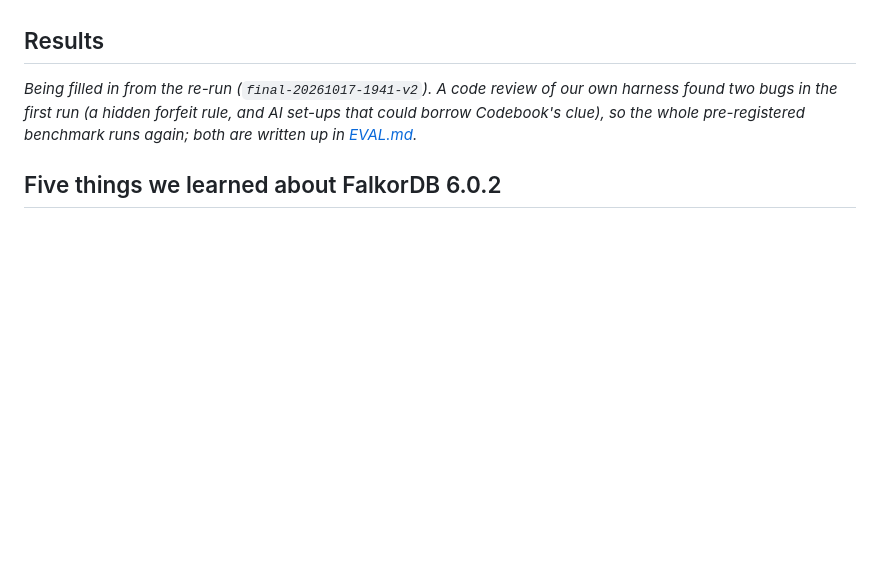
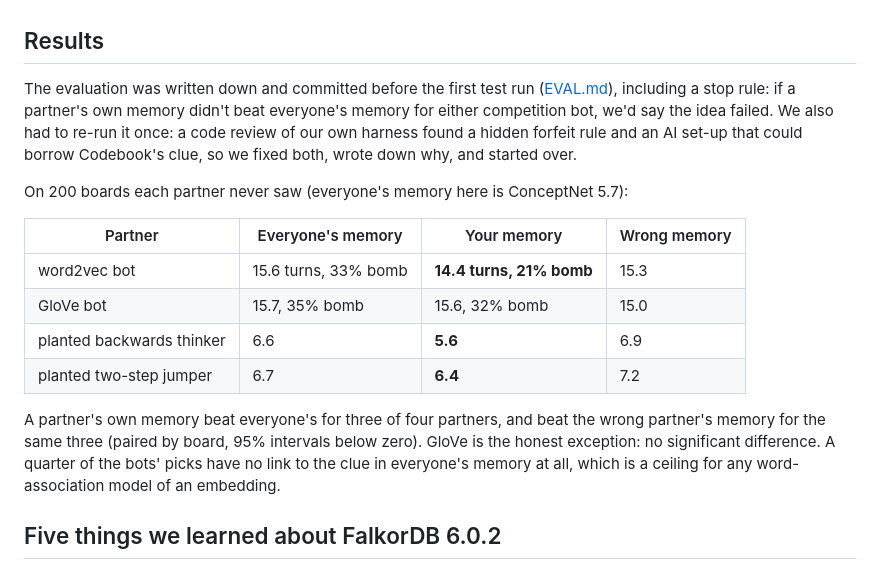
Before and after one commit to Rajendra465/graph-hack-sub, a Markdown page: BLOG.md, the part around the change. Drawn GitHub-style; blank space fills up the shorter version.

Commit message:
docs: blog results from the re-run
Co-Authored-By: Claude Opus 5.5 <noreply@anthropic.com>
Claude-Session: https://claude.ai/code/session_011vmgjYtUDwDHyxp1c2as6A

```diff
--- a/BLOG.md
+++ b/BLOG.md
@@ -70,9 +70,24 @@ appear in the same contexts. Nobody told Codebook that.
 
 ## Results
 
-_Being filled in from the re-run (`final-20261017-1941-v2`). A code review of our own harness found two bugs
-in the first run (a hidden forfeit rule, and AI set-ups that could borrow Codebook's clue), so the whole
-pre-registered benchmark runs again; both are written up in [EVAL.md](EVAL.md)._
+The evaluation was written down and committed before the first test run ([EVAL.md](EVAL.md)), including a stop
+rule: if a partner's own memory didn't beat everyone's memory for either competition bot, we'd say the idea
+failed. We also had to re-run it once: a code review of our own harness found a hidden forfeit rule and an AI
+set-up that could borrow Codebook's clue, so we fixed both, wrote down why, and started over.
+
+On 200 boards each partner never saw (everyone's memory here is ConceptNet 5.7):
+
+| Partner | Everyone's memory | Your memory | Wrong memory |
+|---|---|---|---|
+| word2vec bot | 15.6 turns, 33% bomb | **14.4 turns, 21% bomb** | 15.3 |
+| GloVe bot | 15.7, 35% bomb | 15.6, 32% bomb | 15.0 |
+| planted backwards thinker | 6.6 | **5.6** | 6.9 |
+| planted two-step jumper | 6.7 | **6.4** | 7.2 |
+
+A partner's own memory beat everyone's for three of four partners, and beat the wrong partner's memory for the
+same three (paired by board, 95% intervals below zero). GloVe is the honest exception: no significant difference.
+A quarter of the bots' picks have no link to the clue in everyone's memory at all, which is a ceiling for any
+word-association model of an embedding.
 
 ## Five things we learned about FalkorDB 6.0.2
 
```
